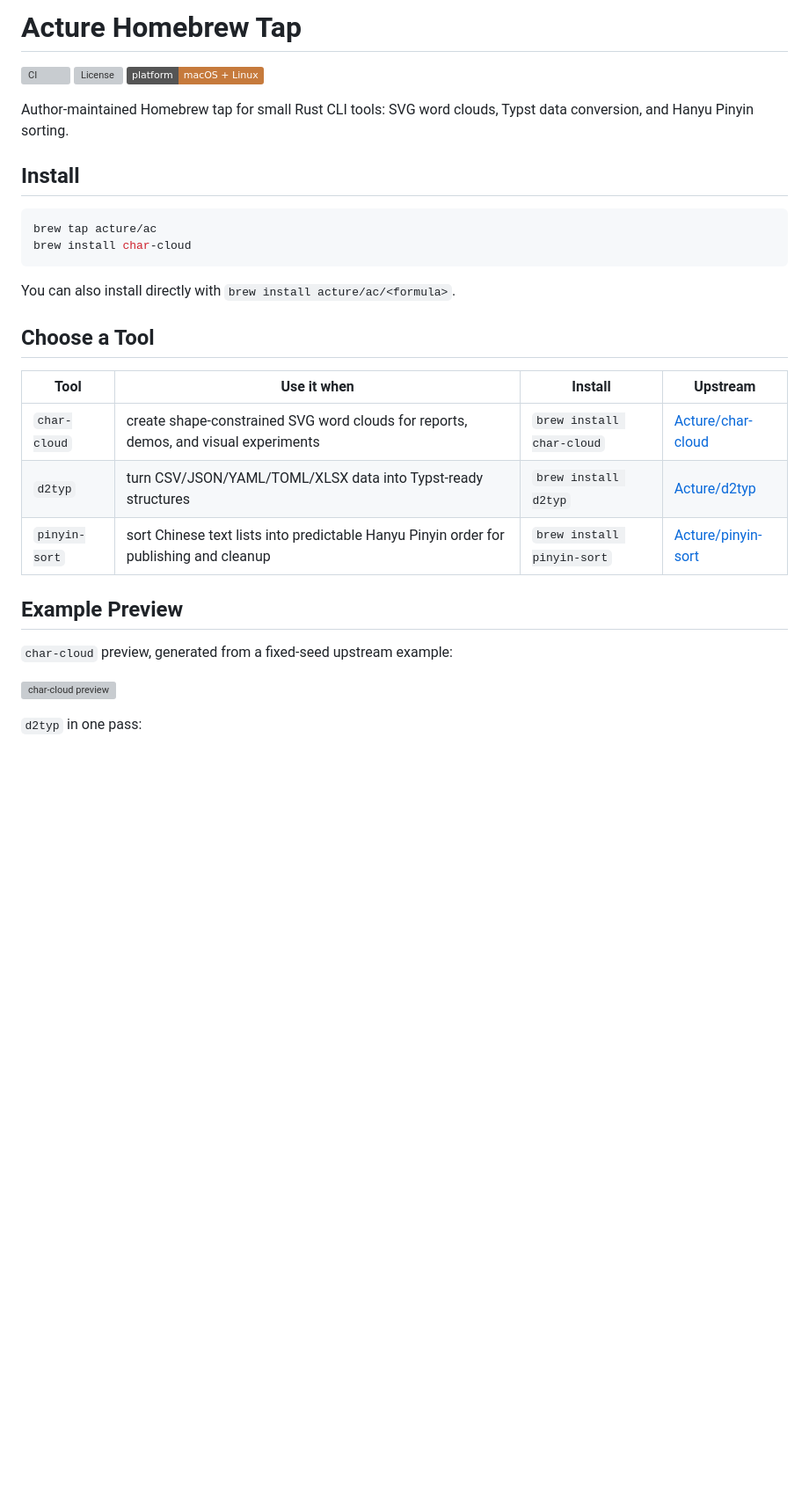
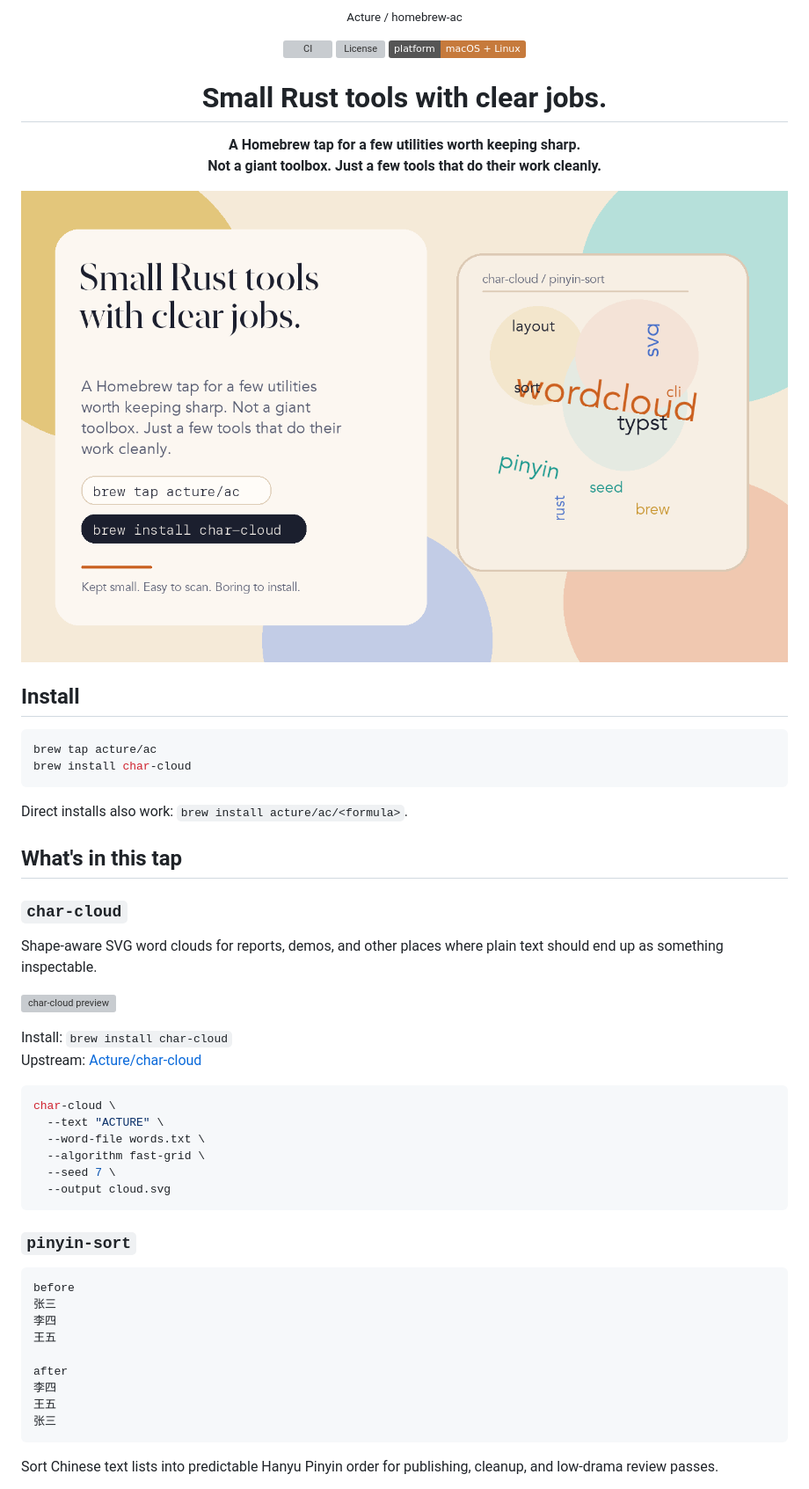
Before and after one commit to Acture/homebrew-ac, a Markdown page: README.md, the part around one of its changes. Shown at 88% size. Rendered like a GitHub page; pictures changed too: assets/hero-preview.png (added); badges without logos; blank space fills up the shorter version; grey boxes are pictures that could not be loaded.

Commit message:
feat: rewrite tap README with a sharper voice

````diff
--- a/README.md
+++ b/README.md
@@ -1,10 +1,16 @@
-# Acture Homebrew Tap
-
-[![CI](https://github.com/Acture/homebrew-ac/actions/workflows/brew-ci.yml/badge.svg?branch=master)](https://github.com/Acture/homebrew-ac/actions/workflows/brew-ci.yml)
-[![License](https://img.shields.io/github/license/Acture/homebrew-ac)](LICENSE)
-![Platforms](https://img.shields.io/badge/platform-macOS%20%2B%20Linux-C67A3C)
-
-Author-maintained Homebrew tap for small Rust CLI tools: SVG word clouds, Typst data conversion, and Hanyu Pinyin sorting.
+<div align="center">
+  <p><sub>Acture / homebrew-ac</sub></p>
+  <p>
+    <a href="https://github.com/Acture/homebrew-ac/actions/workflows/brew-ci.yml"><img src="https://github.com/Acture/homebrew-ac/actions/workflows/brew-ci.yml/badge.svg?branch=master" alt="CI"></a>
+    <a href="LICENSE"><img src="https://img.shields.io/github/license/Acture/homebrew-ac" alt="License"></a>
+    <img src="https://img.shields.io/badge/platform-macOS%20%2B%20Linux-C67A3C" alt="Platforms">
+  </p>
+  <h1>Small Rust tools with clear jobs.</h1>
+  <p><strong>A Homebrew tap for a few utilities worth keeping sharp.<br>Not a giant toolbox. Just a few tools that do their work cleanly.</strong></p>
+  <p>
+    <img src="assets/hero-preview.png" alt="Acture Homebrew Tap hero preview" width="980">
+  </p>
+</div>
 
 ## Install
 
@@ -13,20 +19,41 @@ brew tap acture/ac
 brew install char-cloud
 ```
 
-You can also install directly with `brew install acture/ac/<formula>`.
+Direct installs also work: `brew install acture/ac/<formula>`.
 
-## Choose a Tool
+## What's in this tap
 
-| Tool | Use it when | Install | Upstream |
-| --- | --- | --- | --- |
-| `char-cloud` | create shape-constrained SVG word clouds for reports, demos, and visual experiments | `brew install char-cloud` | [Acture/char-cloud](https://github.com/Acture/char-cloud) |
-| `d2typ` | turn CSV/JSON/YAML/TOML/XLSX data into Typst-ready structures | `brew install d2typ` | [Acture/d2typ](https://github.com/Acture/d2typ) |
-| `pinyin-sort` | sort Chinese text lists into predictable Hanyu Pinyin order for publishing and cleanup | `brew install pinyin-sort` | [Acture/pinyin-sort](https://github.com/Acture/pinyin-sort) |
+### `char-cloud`
 
-## Example Preview
-
-`char-cloud` preview, generated from a fixed-seed upstream example:
+Shape-aware SVG word clouds for reports, demos, and other places where plain text should end up as something inspectable.
 
 ![char-cloud preview](assets/char-cloud-preview.svg)
 
-`d2typ` in one pass:
+Install: `brew install char-cloud`
+Upstream: [Acture/char-cloud](https://github.com/Acture/char-cloud)
+
+```bash
+char-cloud \
+  --text "ACTURE" \
+  --word-file words.txt \
+  --algorithm fast-grid \
+  --seed 7 \
+  --output cloud.svg
+```
+
+### `pinyin-sort`
+
+```text
+before
+张三
+李四
+王五
+
+after
+李四
+王五
+张三
+```
+
+Sort Chinese text lists into predictable Hanyu Pinyin order for publishing, cleanup, and low-drama review passes.
+
````
Also changed, not shown: other parts of README.md (+15 -24 lines), assets/social-preview.png, 1 other file.
